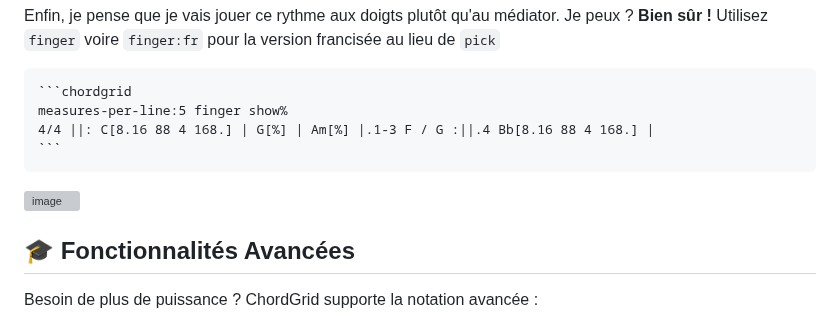
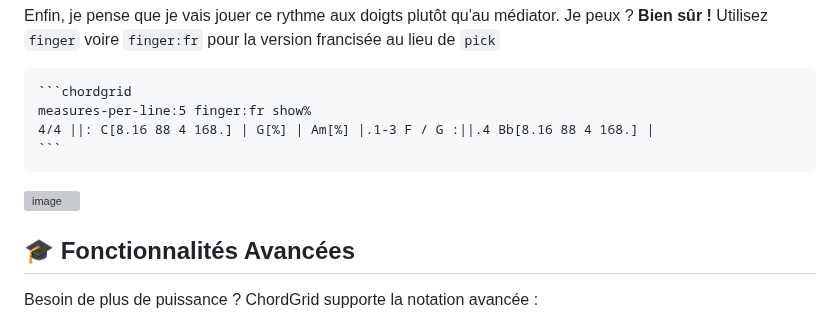
Before and after one commit to MathieuCGit/ChordGrid_for_Obsidian, a Markdown page: README.fr.md, the part around one of its changes. GitHub-like rendering; grey boxes are pictures that could not be loaded.

Commit message:
Update README.fr.md with chordgrid example

`````diff
--- a/README.fr.md
+++ b/README.fr.md
@@ -153,7 +153,7 @@ measures-per-line:5 pick show%
 Enfin, je pense que je vais jouer ce rythme aux doigts plutôt qu'au médiator. Je peux ? **Bien sûr !** Utilisez `finger` voire `finger:fr` pour la version francisée au lieu de `pick`
 ````markdown
 ```chordgrid
-measures-per-line:5 finger show%
+measures-per-line:5 finger:fr show%
 4/4 ||: C[8.16 88 4 168.] | G[%] | Am[%] |.1-3 F / G :||.4 Bb[8.16 88 4 168.] |
 ```
 ````
`````
Also changed, not shown: other parts of README.fr.md (+2 -1 lines).
